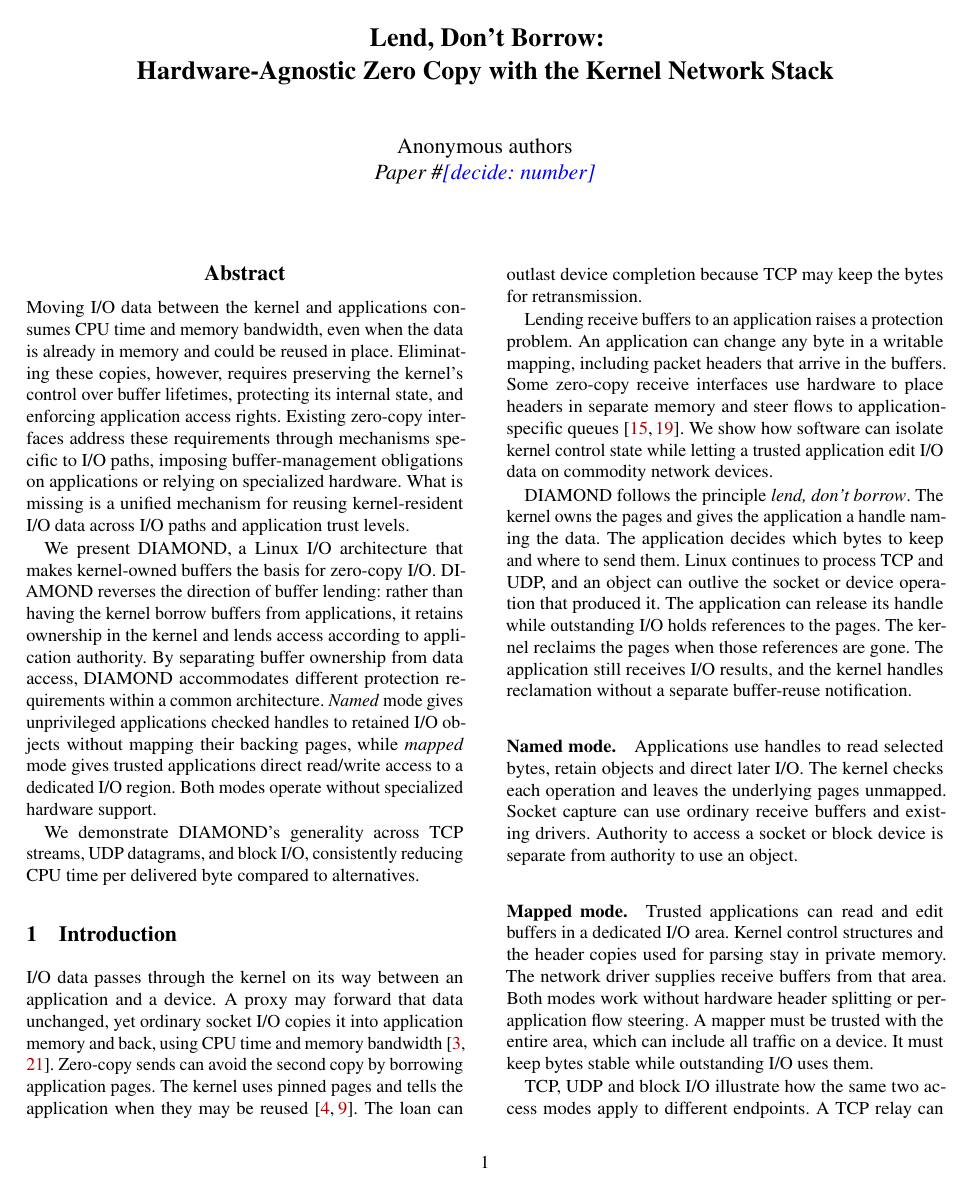
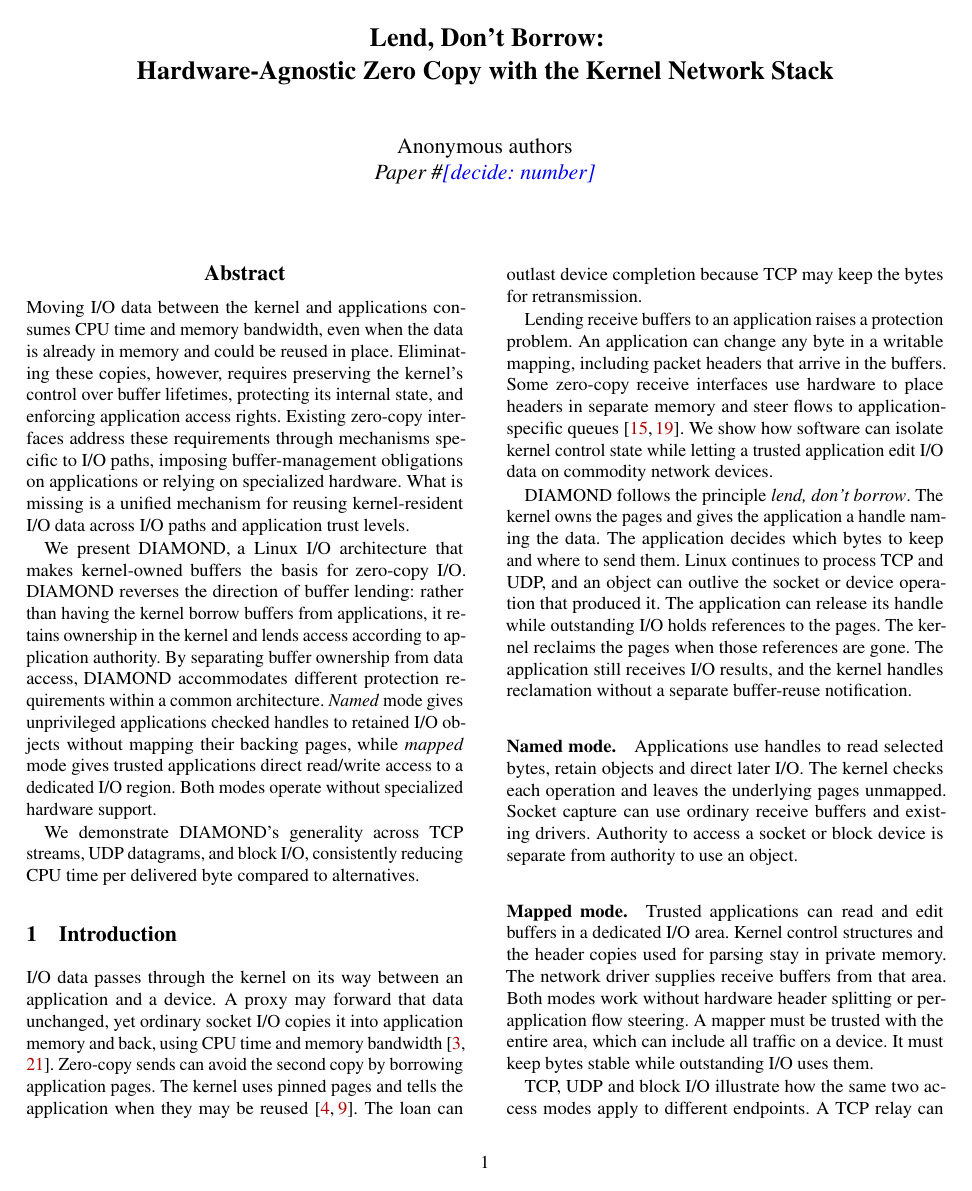
Before and after one commit to Markuze/DIAMOND, a LaTeX paper (main.tex, which reads macros.tex): page 1 of 11. Compiled offline with pdfLaTeX; a LaTeX package or settings file that is missing is left out.

Commit message:
paper: keep the DIAMOND name on one line

```diff
--- a/macros.tex
+++ b/macros.tex
@@ -11,7 +11,7 @@
 \newcommand{\yes}{\ding{51}}
 \newcommand{\no}{\ding{55}}
 
-\newcommand{\sys}{DIAMOND\xspace}
+\newcommand{\sys}{\mbox{DIAMOND}\xspace}
 \newcommand{\sysfull}{dedicated I/O memory for network devices\xspace}   % its expansion at first use (abstract, §1)
 \newcommand{\code}[1]{\texttt{#1}}
 \newcommand{\recvzc}{\code{RECV\_ZC}\xspace}
```
